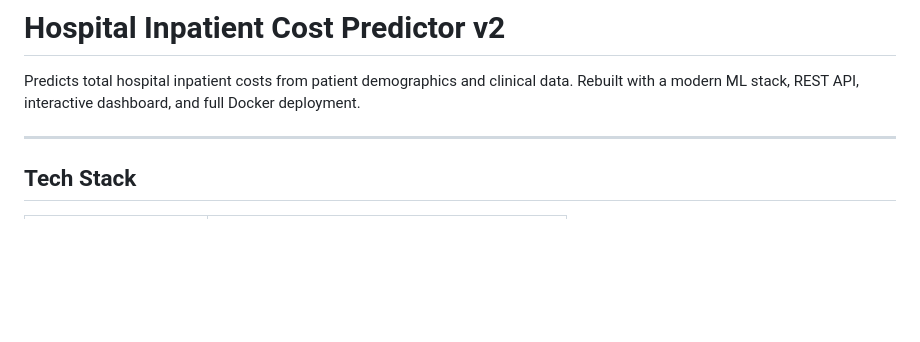
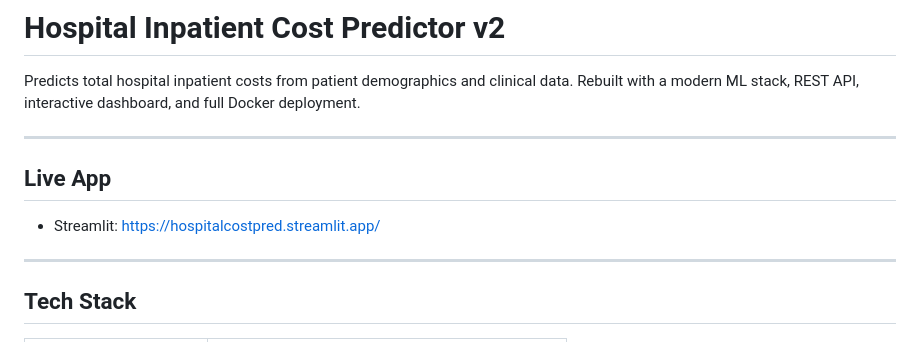
Before and after one commit to Karthik0809/Predicting-Hospital-Inpatient-Costs-Using-Machine-Learning, a Markdown page: README.md, the part around the change. Rendered like a GitHub page; blank space fills up the shorter version.

Commit message:
Add live Streamlit app link to README.
Include the deployed dashboard URL near the top so visitors can quickly access the running application.

Made-with: Cursor

```diff
--- a/README.md
+++ b/README.md
@@ -2,6 +2,12 @@
 
 Predicts total hospital inpatient costs from patient demographics and clinical data.
 Rebuilt with a modern ML stack, REST API, interactive dashboard, and full Docker deployment.
+
+---
+
+## Live App
+
+- Streamlit: https://hospitalcostpred.streamlit.app/
 
 ---
 
```
